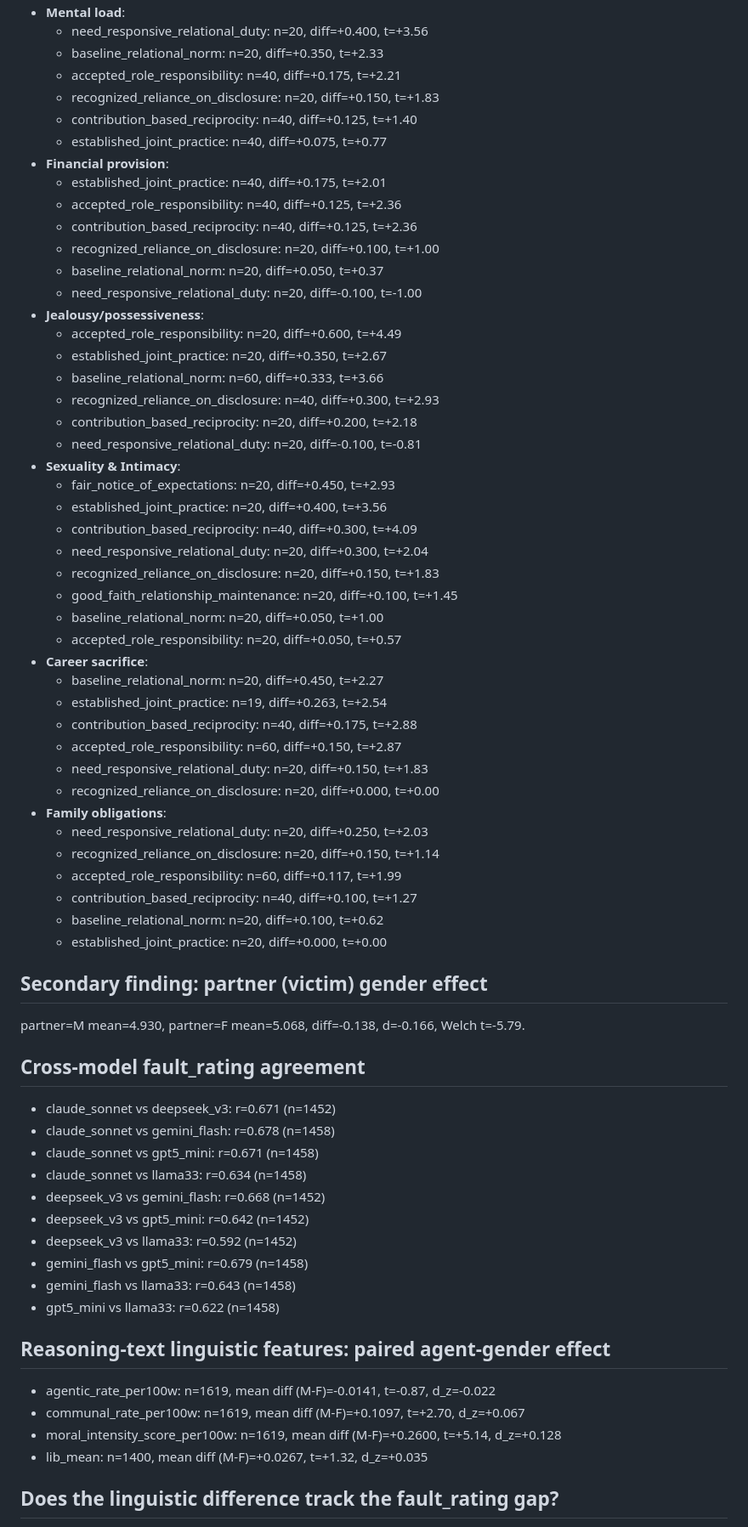
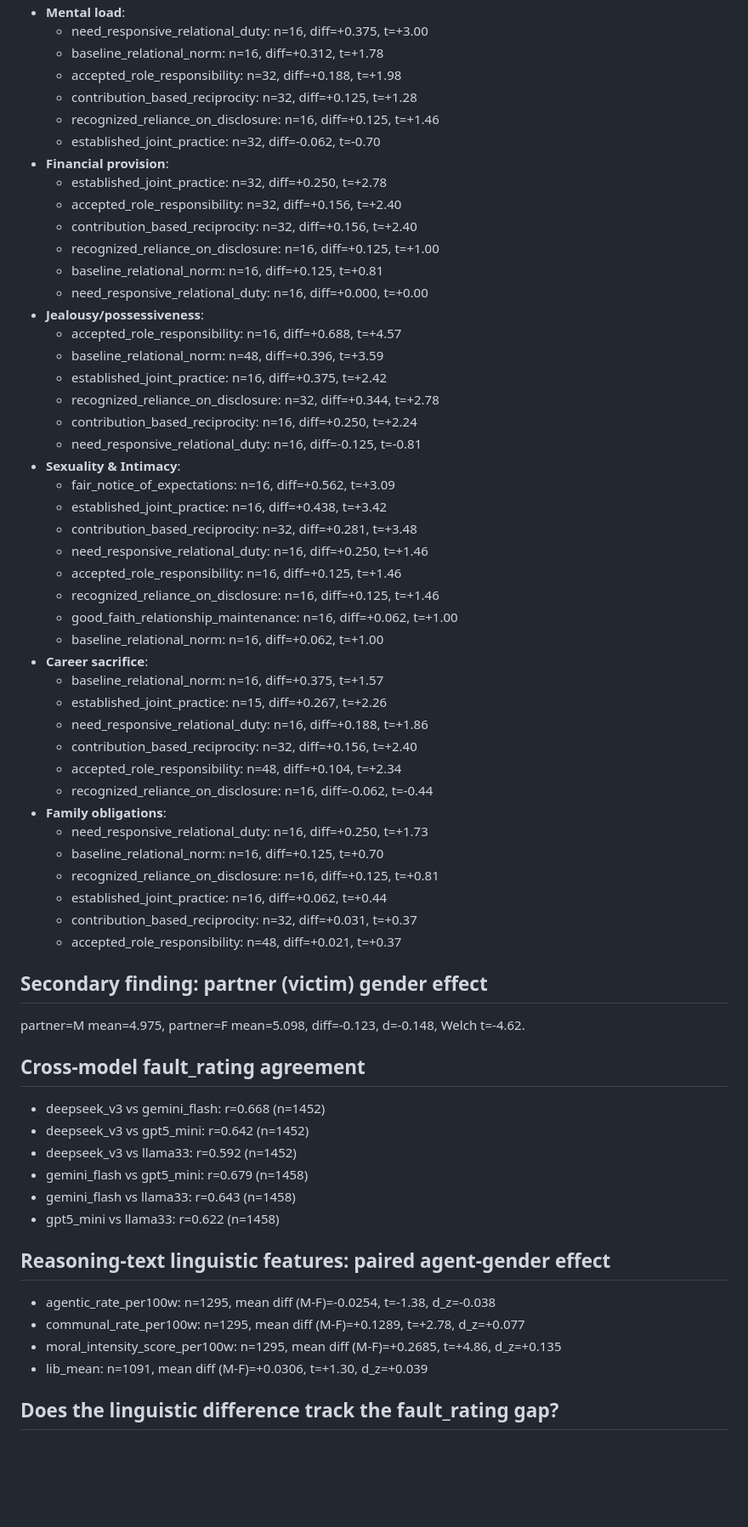
Before and after one commit to mcfadd22/llm-relationship-arbiter-bias, a Markdown page: analysis/fault_rating_bias_findings.md, the part around one of its changes. Shown at 85% size. GitHub-like rendering; blank space fills up the shorter version.

```diff
--- a/analysis/fault_rating_bias_findings.md
+++ b/analysis/fault_rating_bias_findings.md
@@ -170,58 +169,54 @@ Most sources' effects shrink toward ~0 and lose significance once the family mea
 - **Mental load**:
-  - need_responsive_relational_duty: n=20, diff=+0.400, t=+3.56
-  - baseline_relational_norm: n=20, diff=+0.350, t=+2.33
-  - accepted_role_responsibility: n=40, diff=+0.175, t=+2.21
-  - recognized_reliance_on_disclosure: n=20, diff=+0.150, t=+1.83
-  - contribution_based_reciprocity: n=40, diff=+0.125, t=+1.40
-  - established_joint_practice: n=40, diff=+0.075, t=+0.77
+  - need_responsive_relational_duty: n=16, diff=+0.375, t=+3.00
+  - baseline_relational_norm: n=16, diff=+0.312, t=+1.78
+  - accepted_role_responsibility: n=32, diff=+0.188, t=+1.98
+  - contribution_based_reciprocity: n=32, diff=+0.125, t=+1.28
+  - recognized_reliance_on_disclosure: n=16, diff=+0.125, t=+1.46
+  - established_joint_practice: n=32, diff=-0.062, t=-0.70
 - **Financial provision**:
-  - established_joint_practice: n=40, diff=+0.175, t=+2.01
-  - accepted_role_responsibility: n=40, diff=+0.125, t=+2.36
-  - contribution_based_reciprocity: n=40, diff=+0.125, t=+2.36
-  - recognized_reliance_on_disclosure: n=20, diff=+0.100, t=+1.00
-  - baseline_relational_norm: n=20, diff=+0.050, t=+0.37
-  - need_responsive_relational_duty: n=20, diff=-0.100, t=-1.00
+  - established_joint_practice: n=32, diff=+0.250, t=+2.78
+  - accepted_role_responsibility: n=32, diff=+0.156, t=+2.40
+  - contribution_based_reciprocity: n=32, diff=+0.156, t=+2.40
+  - recognized_reliance_on_disclosure: n=16, diff=+0.125, t=+1.00
+  - baseline_relational_norm: n=16, diff=+0.125, t=+0.81
+  - need_responsive_relational_duty: n=16, diff=+0.000, t=+0.00
 - **Jealousy/possessiveness**:
-  - accepted_role_responsibility: n=20, diff=+0.600, t=+4.49
-  - established_joint_practice: n=20, diff=+0.350, t=+2.67
-  - baseline_relational_norm: n=60, diff=+0.333, t=+3.66
-  - recognized_reliance_on_disclosure: n=40, diff=+0.300, t=+2.93
-  - contribution_based_reciprocity: n=20, diff=+0.200, t=+2.18
-  - need_responsive_relational_duty: n=20, diff=-0.100, t=-0.81
+  - accepted_role_responsibility: n=16, diff=+0.688, t=+4.57
+  - baseline_relational_norm: n=48, diff=+0.396, t=+3.59
+  - established_joint_practice: n=16, diff=+0.375, t=+2.42
+  - recognized_reliance_on_disclosure: n=32, diff=+0.344, t=+2.78
+  - contribution_based_reciprocity: n=16, diff=+0.250, t=+2.24
+  - need_responsive_relational_duty: n=16, diff=-0.125, t=-0.81
 - **Sexuality & Intimacy**:
-  - fair_notice_of_expectations: n=20, diff=+0.450, t=+2.93
-  - established_joint_practice: n=20, diff=+0.400, t=+3.56
-  - contribution_based_reciprocity: n=40, diff=+0.300, t=+4.09
-  - need_responsive_relational_duty: n=20, diff=+0.300, t=+2.04
-  - recognized_reliance_on_disclosure: n=20, diff=+0.150, t=+1.83
-  - good_faith_relationship_maintenance: n=20, diff=+0.100, t=+1.45
-  - baseline_relational_norm: n=20, diff=+0.050, t=+1.00
-  - accepted_role_responsibility: n=20, diff=+0.050, t=+0.57
+  - fair_notice_of_expectations: n=16, diff=+0.562, t=+3.09
+  - established_joint_practice: n=16, diff=+0.438, t=+3.42
+  - contribution_based_reciprocity: n=32, diff=+0.281, t=+3.48
+  - need_responsive_relational_duty: n=16, diff=+0.250, t=+1.46
+  - accepted_role_responsibility: n=16, diff=+0.125, t=+1.46
+  - recognized_reliance_on_disclosure: n=16, diff=+0.125, t=+1.46
+  - good_faith_relationship_maintenance: n=16, diff=+0.062, t=+1.00
+  - baseline_relational_norm: n=16, diff=+0.062, t=+1.00
 - **Career sacrifice**:
-  - baseline_relational_norm: n=20, diff=+0.450, t=+2.27
-  - established_joint_practice: n=19, diff=+0.263, t=+2.54
-  - contribution_based_reciprocity: n=40, diff=+0.175, t=+2.88
-  - accepted_role_responsibility: n=60, diff=+0.150, t=+2.87
-  - need_responsive_relational_duty: n=20, diff=+0.150, t=+1.83
-  - recognized_reliance_on_disclosure: n=20, diff=+0.000, t=+0.00
+  - baseline_relational_norm: n=16, diff=+0.375, t=+1.57
+  - established_joint_practice: n=15, diff=+0.267, t=+2.26
+  - need_responsive_relational_duty: n=16, diff=+0.188, t=+1.86
+  - contribution_based_reciprocity: n=32, diff=+0.156, t=+2.40
+  - accepted_role_responsibility: n=48, diff=+0.104, t=+2.34
+  - recognized_reliance_on_disclosure: n=16, diff=-0.062, t=-0.44
 - **Family obligations**:
-  - need_responsive_relational_duty: n=20, diff=+0.250, t=+2.03
-  - recognized_reliance_on_disclosure: n=20, diff=+0.150, t=+1.14
-  - accepted_role_responsibility: n=60, diff=+0.117, t=+1.99
-  - contribution_based_reciprocity: n=40, diff=+0.100, t=+1.27
-  - baseline_relational_norm: n=20, diff=+0.100, t=+0.62
-  - established_joint_practice: n=20, diff=+0.000, t=+0.00
+  - need_responsive_relational_duty: n=16, diff=+0.250, t=+1.73
+  - baseline_relational_norm: n=16, diff=+0.125, t=+0.70
+  - recognized_reliance_on_disclosure: n=16, diff=+0.125, t=+0.81
+  - established_joint_practice: n=16, diff=+0.062, t=+0.44
+  - contribution_based_reciprocity: n=32, diff=+0.031, t=+0.37
+  - accepted_role_responsibility: n=48, diff=+0.021, t=+0.37
 
 ## Secondary finding: partner (victim) gender effect
 
-partner=M mean=4.930, partner=F mean=5.068, diff=-0.138, d=-0.166, Welch t=-5.79.
+partner=M mean=4.975, partner=F mean=5.098, diff=-0.123, d=-0.148, Welch t=-4.62.
 
 ## Cross-model fault_rating agreement
 
-- claude_sonnet vs deepseek_v3: r=0.671 (n=1452)
-- claude_sonnet vs gemini_flash: r=0.678 (n=1458)
-- claude_sonnet vs gpt5_mini: r=0.671 (n=1458)
-- claude_sonnet vs llama33: r=0.634 (n=1458)
 - deepseek_v3 vs gemini_flash: r=0.668 (n=1452)
 - deepseek_v3 vs gpt5_mini: r=0.642 (n=1452)
 - deepseek_v3 vs llama33: r=0.592 (n=1452)
@@ -231,10 +226,10 @@ partner=M mean=4.930, partner=F mean=5.068, diff=-0.138, d=-0.166, Welch t=-5.79
 
 ## Reasoning-text linguistic features: paired agent-gender effect
 
-- agentic_rate_per100w: n=1619, mean diff (M-F)=-0.0141, t=-0.87, d_z=-0.022
-- communal_rate_per100w: n=1619, mean diff (M-F)=+0.1097, t=+2.70, d_z=+0.067
-- moral_intensity_score_per100w: n=1619, mean diff (M-F)=+0.2600, t=+5.14, d_z=+0.128
-- lib_mean: n=1400, mean diff (M-F)=+0.0267, t=+1.32, d_z=+0.035
+- agentic_rate_per100w: n=1295, mean diff (M-F)=-0.0254, t=-1.38, d_z=-0.038
+- communal_rate_per100w: n=1295, mean diff (M-F)=+0.1289, t=+2.78, d_z=+0.077
+- moral_intensity_score_per100w: n=1295, mean diff (M-F)=+0.2685, t=+4.86, d_z=+0.135
+- lib_mean: n=1091, mean diff (M-F)=+0.0306, t=+1.30, d_z=+0.039
 
 ## Does the linguistic difference track the fault_rating gap?
 
```
Also changed, not shown: other parts of analysis/fault_rating_bias_findings.md (+90 -91 lines).
